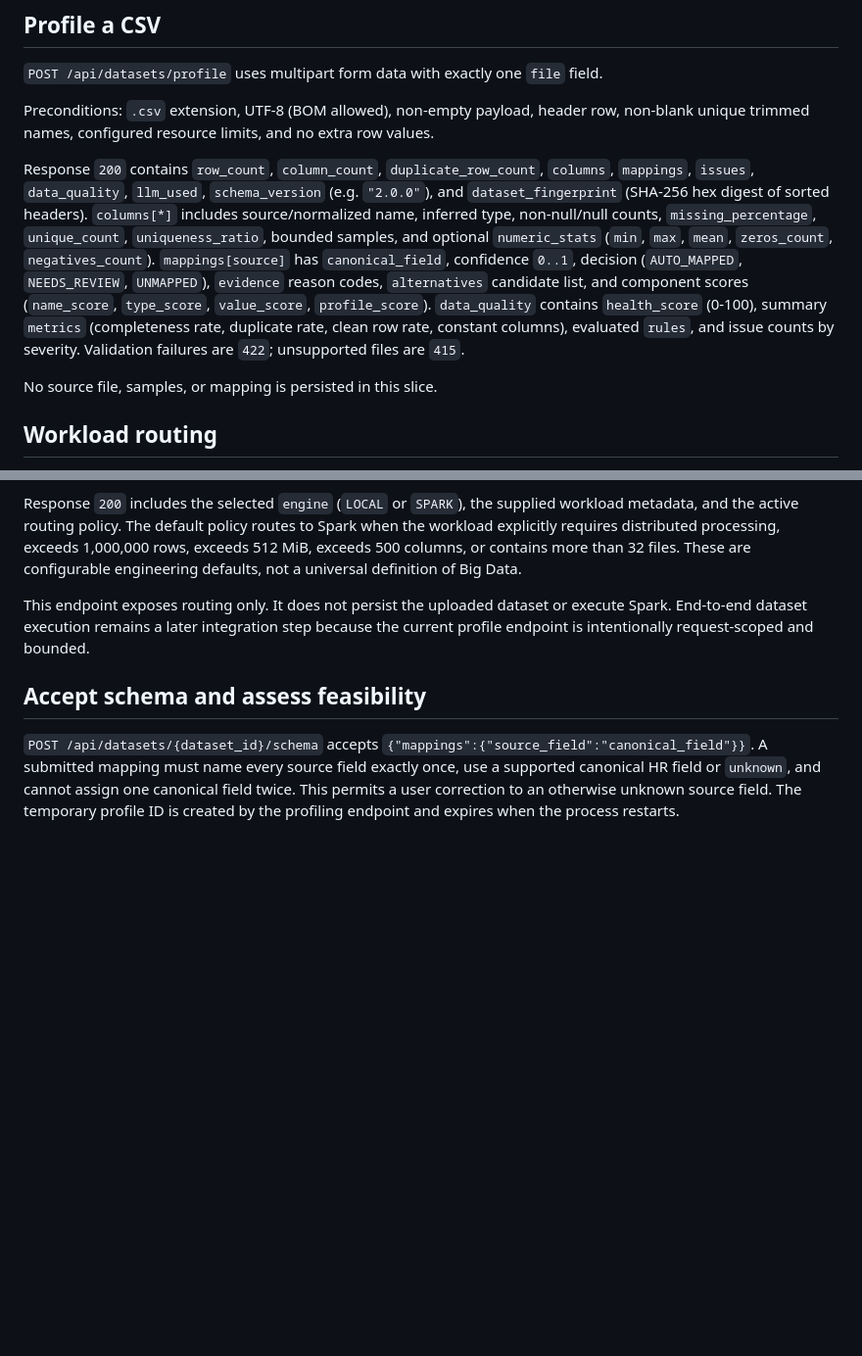
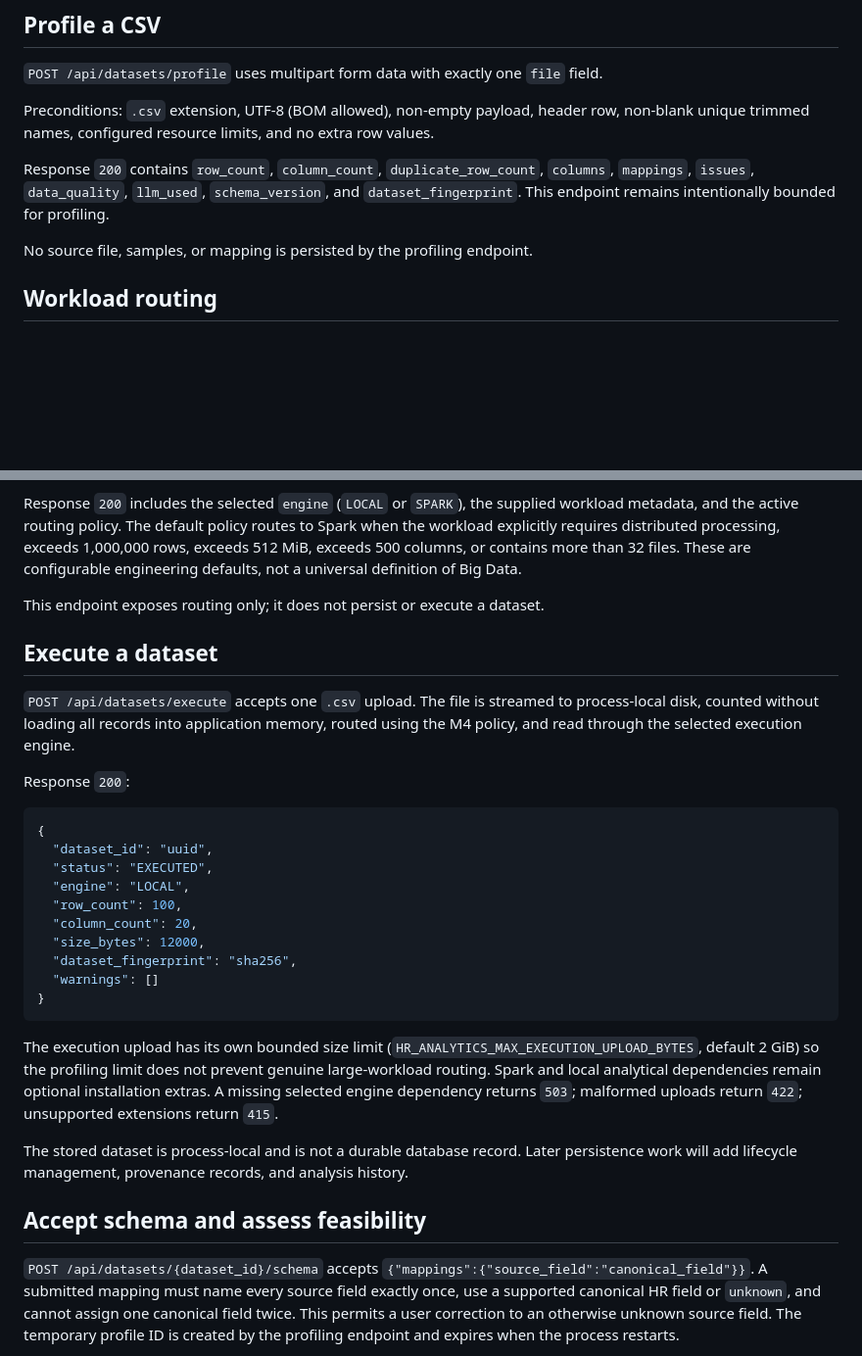
Before and after one commit to adithyahhegde/hr-agentic-big-data-analytics, a Markdown page: docs/API_CONTRACTS.md, 2 parts joined by grey strips. Shown at 98% size. GitHub-like rendering; blank space fills up the shorter version.

Commit message:
docs(m4): document end-to-end dataset execution endpoint

````diff
--- a/docs/API_CONTRACTS.md
+++ b/docs/API_CONTRACTS.md
@@ -23,9 +23,9 @@ Response `200`:
 
 Preconditions: `.csv` extension, UTF-8 (BOM allowed), non-empty payload, header row, non-blank unique trimmed names, configured resource limits, and no extra row values.
 
-Response `200` contains `row_count`, `column_count`, `duplicate_row_count`, `columns`, `mappings`, `issues`, `data_quality`, `llm_used`, `schema_version` (e.g. `"2.0.0"`), and `dataset_fingerprint` (SHA-256 hex digest of sorted headers). `columns[*]` includes source/normalized name, inferred type, non-null/null counts, `missing_percentage`, `unique_count`, `uniqueness_ratio`, bounded samples, and optional `numeric_stats` (`min`, `max`, `mean`, `zeros_count`, `negatives_count`). `mappings[source]` has `canonical_field`, confidence `0..1`, decision (`AUTO_MAPPED`, `NEEDS_REVIEW`, `UNMAPPED`), `evidence` reason codes, `alternatives` candidate list, and component scores (`name_score`, `type_score`, `value_score`, `profile_score`). `data_quality` contains `health_score` (0-100), summary `metrics` (completeness rate, duplicate rate, clean row rate, constant columns), evaluated `rules`, and issue counts by severity. Validation failures are `422`; unsupported files are `415`.
+Response `200` contains `row_count`, `column_count`, `duplicate_row_count`, `columns`, `mappings`, `issues`, `data_quality`, `llm_used`, `schema_version`, and `dataset_fingerprint`. This endpoint remains intentionally bounded for profiling.
 
-No source file, samples, or mapping is persisted in this slice.
+No source file, samples, or mapping is persisted by the profiling endpoint.
 
 ## Workload routing
 
@@ -45,7 +45,30 @@ Request:
 
 Response `200` includes the selected `engine` (`LOCAL` or `SPARK`), the supplied workload metadata, and the active routing policy. The default policy routes to Spark when the workload explicitly requires distributed processing, exceeds 1,000,000 rows, exceeds 512 MiB, exceeds 500 columns, or contains more than 32 files. These are configurable engineering defaults, not a universal definition of Big Data.
 
-This endpoint exposes routing only. It does not persist the uploaded dataset or execute Spark. End-to-end dataset execution remains a later integration step because the current profile endpoint is intentionally request-scoped and bounded.
+This endpoint exposes routing only; it does not persist or execute a dataset.
+
+## Execute a dataset
+
+`POST /api/datasets/execute` accepts one `.csv` upload. The file is streamed to process-local disk, counted without loading all records into application memory, routed using the M4 policy, and read through the selected execution engine.
+
+Response `200`:
+
+```json
+{
+  "dataset_id": "uuid",
+  "status": "EXECUTED",
+  "engine": "LOCAL",
+  "row_count": 100,
+  "column_count": 20,
+  "size_bytes": 12000,
+  "dataset_fingerprint": "sha256",
+  "warnings": []
+}
+```
+
+The execution upload has its own bounded size limit (`HR_ANALYTICS_MAX_EXECUTION_UPLOAD_BYTES`, default 2 GiB) so the profiling limit does not prevent genuine large-workload routing. Spark and local analytical dependencies remain optional installation extras. A missing selected engine dependency returns `503`; malformed uploads return `422`; unsupported extensions return `415`.
+
+The stored dataset is process-local and is not a durable database record. Later persistence work will add lifecycle management, provenance records, and analysis history.
 
 ## Accept schema and assess feasibility
 
````
